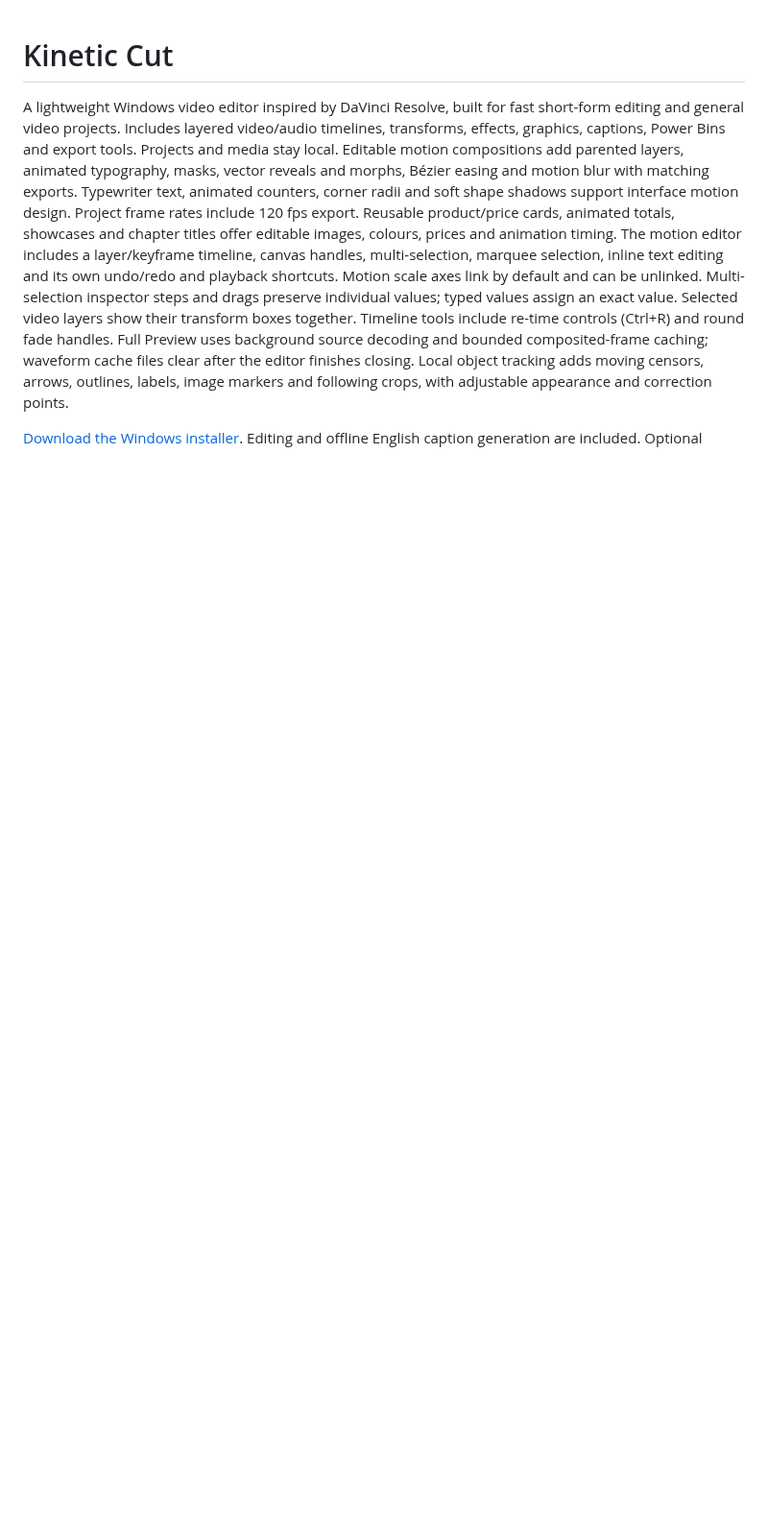
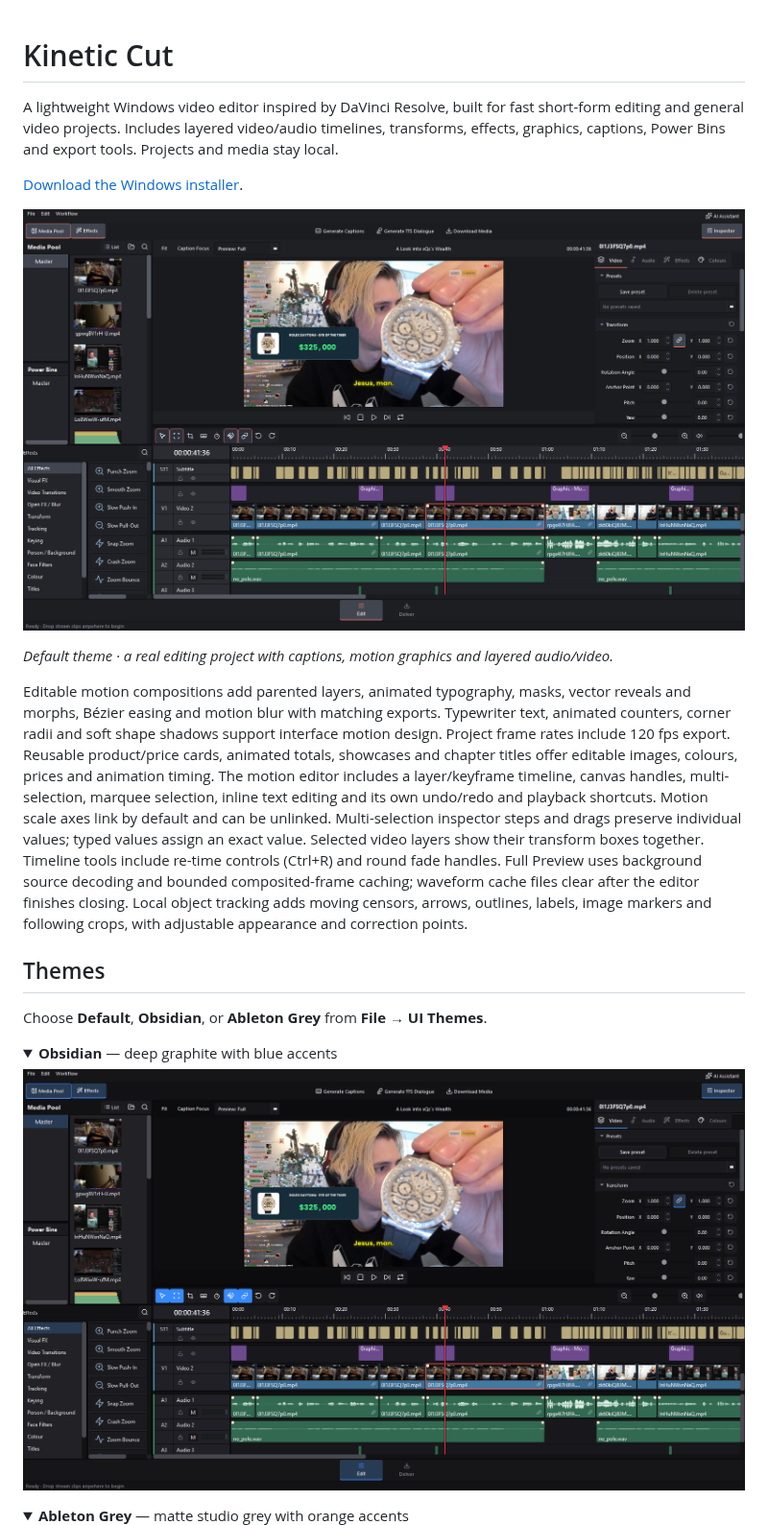
Before and after one commit to farhanr3001/video-editor, a Markdown page: README.md, the part around one of its changes. Shown at 96% size. Drawn GitHub-style; pictures changed too: docs/screenshots/editor-default.png (added), docs/screenshots/editor-obsidian.png (added); folded sections open; blank space fills up the shorter version.

Commit message:
Show editor themes and motion workspace in README

```diff
--- a/README.md
+++ b/README.md
@@ -4,6 +4,13 @@ A lightweight Windows video editor inspired by DaVinci Resolve, built for fast
 short-form editing and general video projects. Includes layered video/audio
 timelines, transforms, effects, graphics, captions, Power Bins and export tools.
 Projects and media stay local.
+
+[Download the Windows installer](https://github.com/farhanr3001/video-editor/releases/latest).
+
+![Kinetic Cut in the Default theme, editing a video with captions, a price graphic, layered clips and the video inspector](docs/screenshots/editor-default.png)
+
+*Default theme · a real editing project with captions, motion graphics and layered audio/video.*
+
 Editable motion compositions add parented layers, animated typography, masks,
 vector reveals and morphs, Bézier easing and motion blur with matching exports.
 Typewriter text, animated counters, corner radii and soft shape shadows support
@@ -21,4 +28,17 @@ waveform cache files clear after the editor finishes closing.
 Local object tracking adds moving censors, arrows, outlines, labels, image
 markers and following crops, with adjustable appearance and correction points.
 
-[Download the Windows installer](https://github.com/farhanr3001/video-editor/releases/latest).
+## Themes
+
+Choose **Default**, **Obsidian**, or **Ableton Grey** from **File → UI Themes**.
+
+<details>
+<summary><strong>Obsidian</strong> — deep graphite with blue accents</summary>
+
+![Kinetic Cut editor in the Obsidian theme](docs/screenshots/editor-obsidian.png)
+
+</details>
+
+<details>
+<summary><strong>Ableton Grey</strong> — matte studio grey with orange accents</summary>
+
```
Also changed, not shown: other parts of README.md (+17 -0 lines), docs/screenshots/editor-ableton-grey.png (added), docs/screenshots/motion-editor.png (added).
